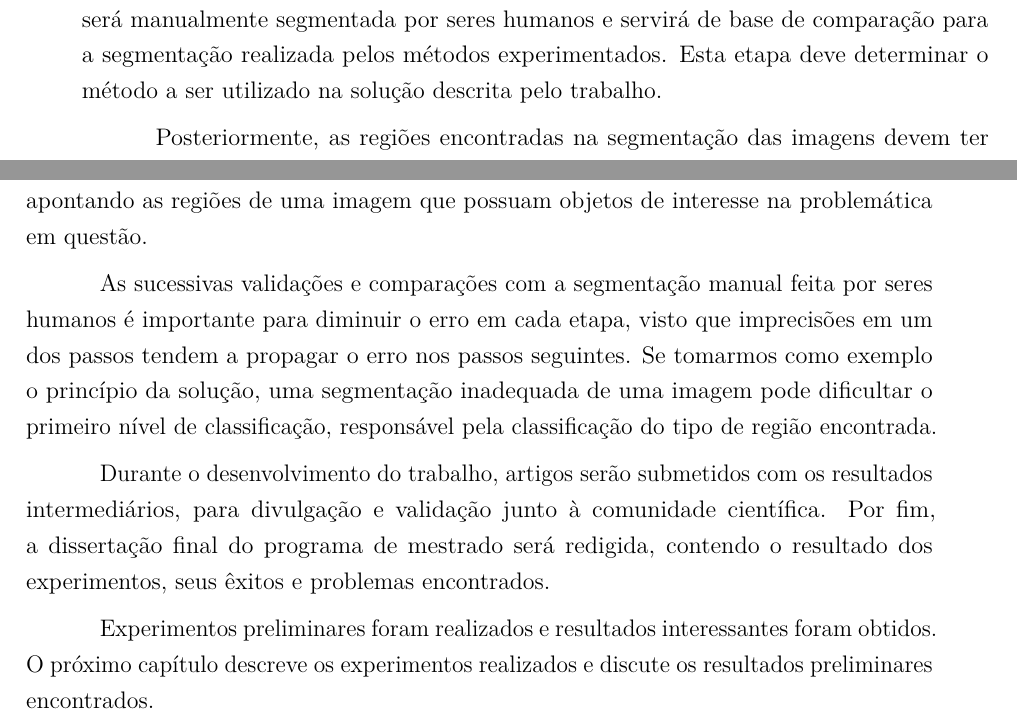
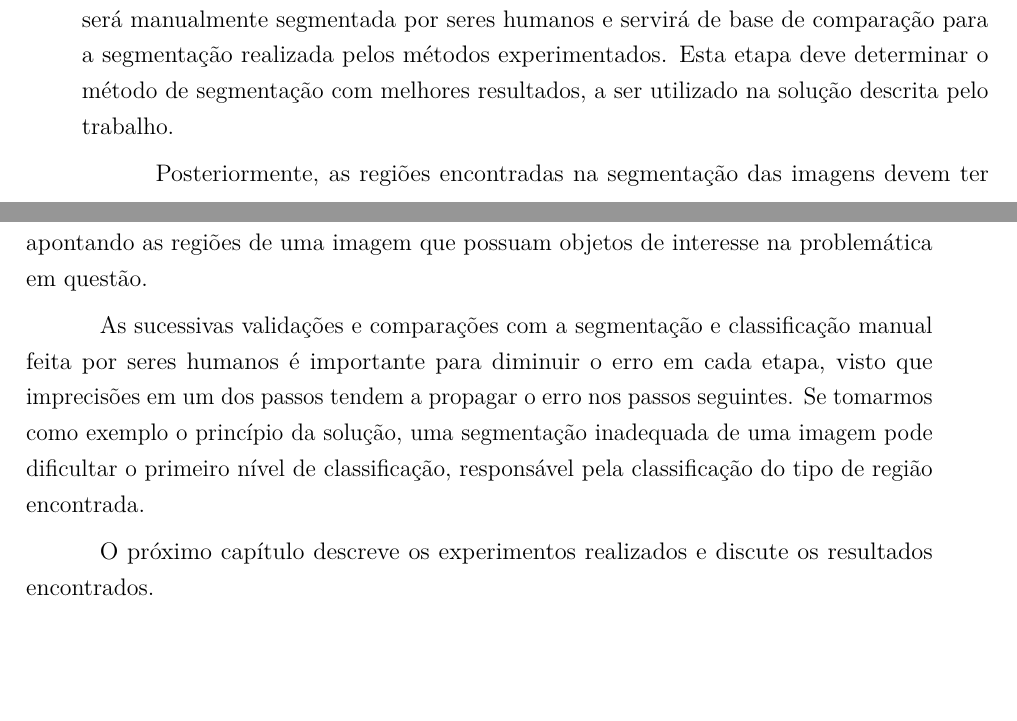
Before and after one commit to luizcavalcanti/dissertacao, a LaTeX thesis (final/dissertacao.tex, which reads final/metodologia.tex): two parts of pages 32 and 33 of 54, joined at a grey line, cut so that both start at the same text, the shorter picture padded with empty space. Compiled offline with pdfLaTeX.

Commit message:
[metodologia] melhoria de texto
Signed-off-by: Luiz Carlos Cavalcanti <cavalcanti.luiz@gmail.com>

```diff
--- a/final/metodologia.tex
+++ b/final/metodologia.tex
@@ -12,7 +12,7 @@ Por este motivo, a arquitetura para a solução proposta prevê uma etapa de seg
     \label{fig:metDiagrama}
 \end{figure}
 
-A primeira etapa do trabalho é a segmentação das imagens por tipo de terreno. Os métodos de segmentação de imagens considerados estado-da-arte serão aplicados à uma parte da base de imagens aéreas da floresta amazônica. Esta porção da base de imagens será manualmente segmentada por seres humanos e servirá de base de comparação para a segmentação realizada pelos métodos experimentados. Esta etapa deve determinar o método a ser utilizado na solução descrita pelo trabalho.
+A primeira etapa do trabalho é a segmentação das imagens por tipo de terreno. Os métodos de segmentação de imagens considerados estado-da-arte serão aplicados à uma parte da base de imagens aéreas da floresta amazônica. Esta porção da base de imagens será manualmente segmentada por seres humanos e servirá de base de comparação para a segmentação realizada pelos métodos experimentados. Esta etapa deve determinar o método de segmentação com melhores resultados, a ser utilizado na solução descrita pelo trabalho.
 
 Posteriormente, as regiões encontradas na segmentação das imagens devem ter suas características extraídas para serem classificadas dentre diversas classes: floresta, vegetação rasteira, clareira, corpos d'água e elementos antrópicos. É nesta etapa que se dará o primeiro nível de classificação. Serão utilizados os métodos descritos na seção \ref{sec:trClassificacao}. O resultado da classificação dos segmentos por cada método será comparado à uma classificação realizada por seres humanos, permitindo que os métodos de aprendizagem supervisionados sejam utilizados. As regiões classificadas como "elementos antrópicos" serão prontamente consideradas objetos de interesse. As demais regiões serão classificadas de acordo com seu tipo de terreno pertinente e serão investigadas com mais detalhes na próxima etapa.
 
@@ -20,8 +20,8 @@ A última etapa de classificação consiste em utilizar modelos de aprendizado e
 
 Por fim, unindo a saída do primeiro nível de classificação, onde regiões de "elementos antrópicos" podem ser encontradas, com a saída do segundo nível, onde os objetos de interesse serão procurados no interior das demais regiões, teremos uma saída única, apontando as regiões de uma imagem que possuam objetos de interesse na problemática em questão.
 
-As sucessivas validações e comparações com a segmentação manual feita por seres humanos é importante para diminuir o erro em cada etapa, visto que imprecisões em um dos passos tendem a propagar o erro nos passos seguintes. Se tomarmos como exemplo o princípio da solução, uma segmentação inadequada de uma imagem pode dificultar o primeiro nível de classificação, responsável pela classificação do tipo de região encontrada.
+As sucessivas validações e comparações com a segmentação e classificação manual feita por seres humanos é importante para diminuir o erro em cada etapa, visto que imprecisões em um dos passos tendem a propagar o erro nos passos seguintes. Se tomarmos como exemplo o princípio da solução, uma segmentação inadequada de uma imagem pode dificultar o primeiro nível de classificação, responsável pela classificação do tipo de região encontrada.
 
-Durante o desenvolvimento do trabalho, artigos serão submetidos com os resultados intermediários, para divulgação e validação junto à comunidade científica. Por fim, a dissertação final do programa de mestrado será redigida, contendo o resultado dos experimentos, seus êxitos e problemas encontrados.
+%Durante o desenvolvimento do trabalho, artigos serão submetidos com os resultados intermediários, para divulgação e validação junto à comunidade científica. Por fim, a dissertação final do programa de mestrado será redigida, contendo o resultado dos experimentos, seus êxitos e problemas encontrados.
 
-Experimentos preliminares foram realizados e resultados interessantes foram obtidos. O próximo capítulo descreve os experimentos realizados e discute os resultados preliminares encontrados.
+O próximo capítulo descreve os experimentos realizados e discute os resultados encontrados.
```
